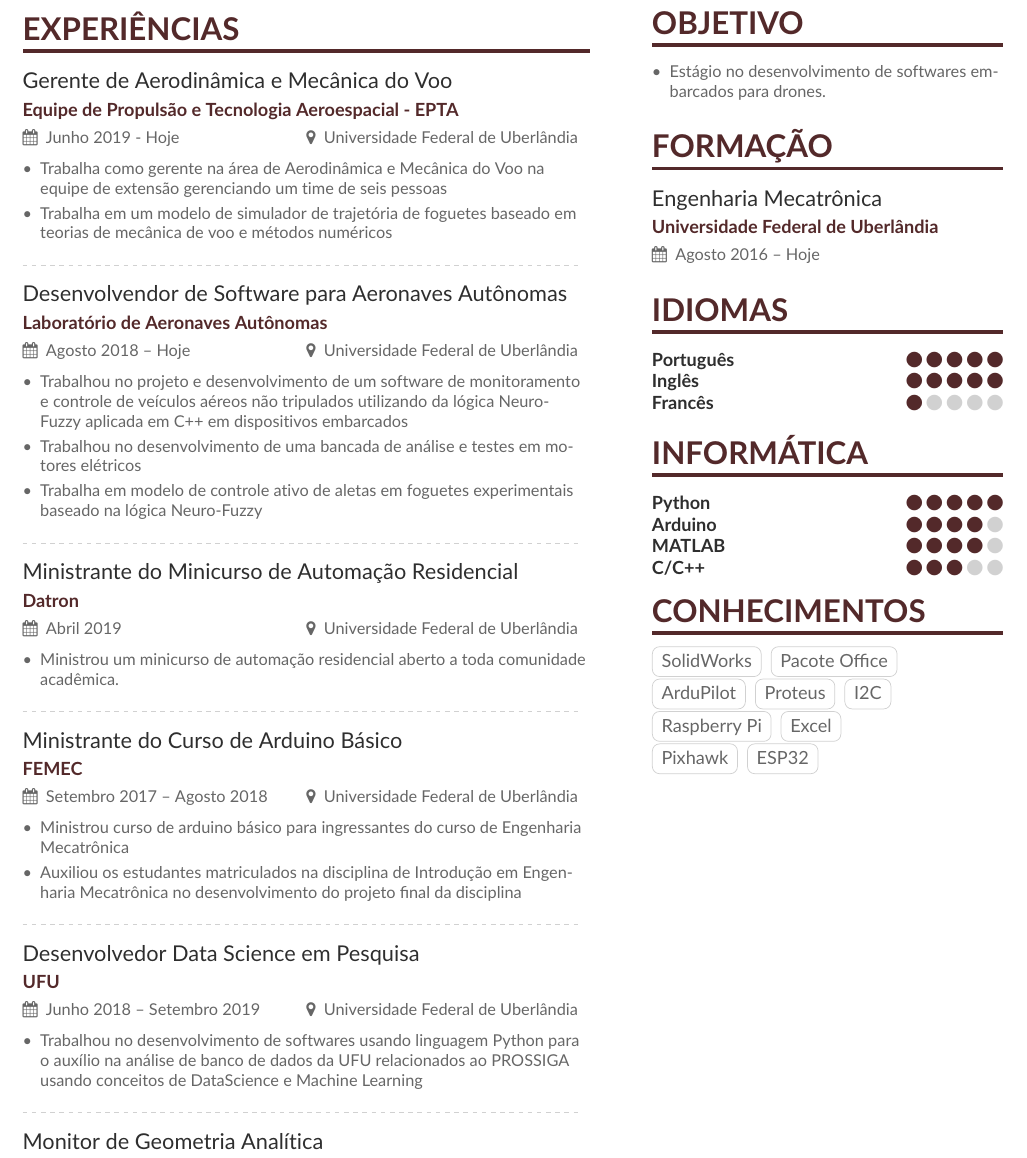
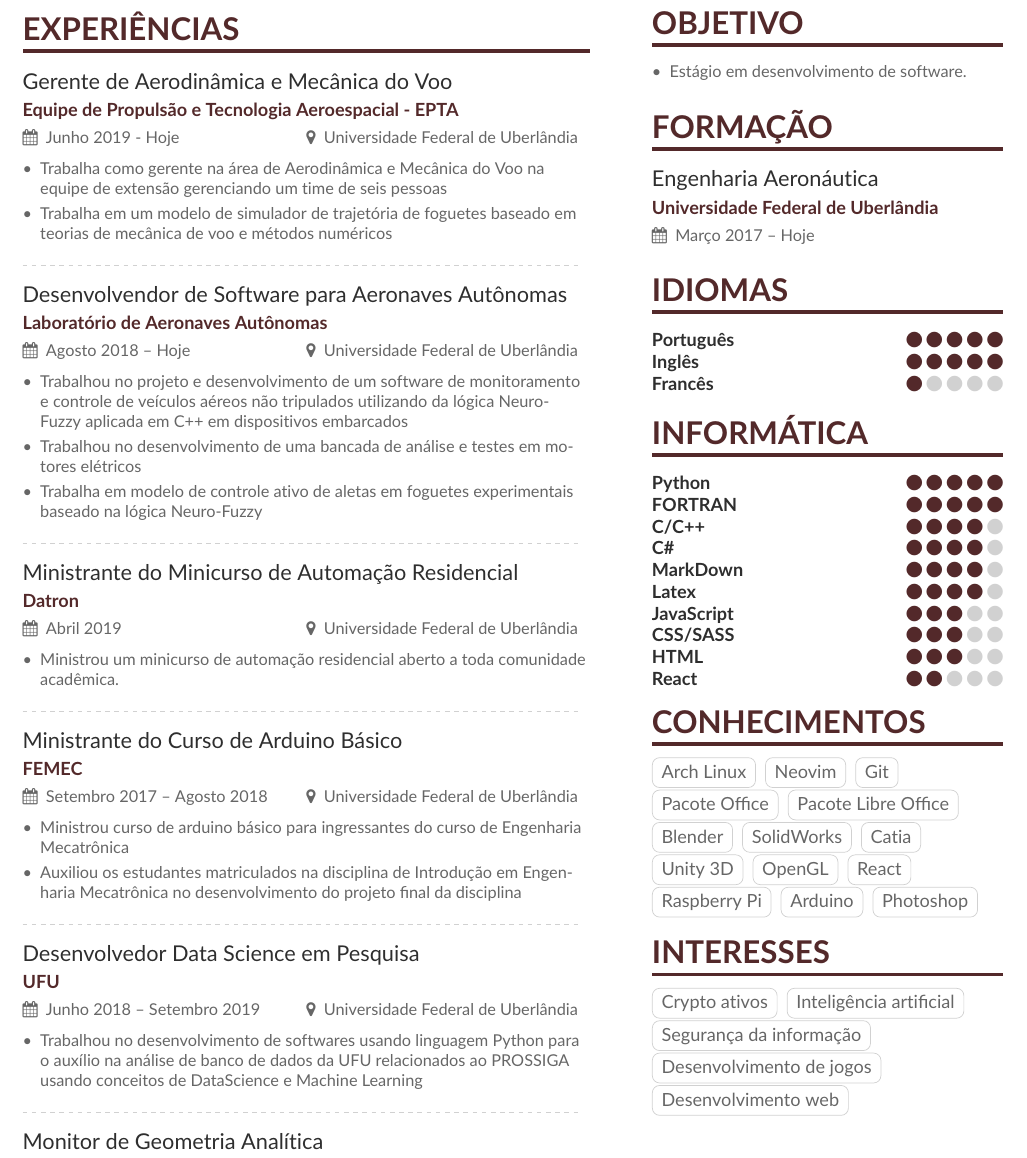
Before and after one commit to felipejoribeiro/my-dev-environment, a LaTeX CV (about_me/mmayer.tex, which reads about_me/page1sidebar.tex): part of the page, cut so that both start at the same text. Compiled offline with pdfLaTeX.

Commit message:
resume update

```diff
--- a/about_me/page1sidebar.tex
+++ b/about_me/page1sidebar.tex
@@ -21,14 +21,14 @@
 
 \cvsection{Objetivo}
 \begin{itemize}
-\item Estágio no desenvolvimento de softwares embarcados para drones.
+\item Estágio em desenvolvimento de software.
 \end{itemize}
 %\cvevent{}{}{}{}
 
 
 \cvsection{Formação}
 
-\cvevent{Engenharia Mecatrônica}{Universidade Federal de Uberlândia}{Agosto 2016 -- Hoje}{}
+\cvevent{Engenharia Aeronáutica}{Universidade Federal de Uberlândia}{Março 2017 -- Hoje}{}
 
 %\cvsection{Pontos Positivos}
 
@@ -50,45 +50,42 @@
 \cvsection{Informática}
 
 \cvskill{Python}{5}
+\cvskill{FORTRAN}{5}
 %\divider
 % \divider
-\cvskill{Arduino}{4}
-\cvskill{MATLAB}{4}
-\cvskill{C/C++}{3}
+\cvskill{C/C++}{4}
+\cvskill{C\#}{4}
+\cvskill{MarkDown}{4}
+\cvskill{Latex}{4}
+\cvskill{JavaScript}{3}
+\cvskill{CSS/SASS}{3}
+\cvskill{HTML}{3}
+\cvskill{React}{2}
 
 \cvsection{Conhecimentos}
 
+\cvtag{Arch Linux}
+\cvtag{Neovim}
+\cvtag{Git}
+\cvtag{Pacote Office}
+\cvtag{Pacote Libre Office}
+\cvtag{Blender}
 \cvtag{SolidWorks}
-\cvtag{Pacote Office}
-
-
-\cvtag{ArduPilot}
-\cvtag{Proteus}
-\cvtag{I2C}
-
+\cvtag{Catia}
+\cvtag{Unity 3D}
+\cvtag{OpenGL}
+\cvtag{React}
 
 \cvtag{Raspberry Pi}
-\cvtag{Excel}
-
-
-\cvtag{Pixhawk}
-\cvtag{ESP32}
+\cvtag{Arduino}
+\cvtag{Photoshop}
 
 
 
-%\cvsection{Interesses}
+\cvsection{Interesses}
 
-%\cvtag{Controle}
-%\cvtag{Aeronaves Autônomas}
-%\cvtag{Automação}
-%\cvtag{Impressão 3D}
-
-
-
-%\cvtag{Eletrônica}
-%\cvtag{Modelagem 3D}
-
-
-%\cvtag{Robótica}
-%\cvtag{Programação}
-%\cvevent{B.S.\ in Symbolic Systems}{Stanford University}{Sept 1993 -- June 1997}{}
+\cvtag{Crypto ativos}
+\cvtag{Inteligência artificial}
+\cvtag{Segurança da informação}
+\cvtag{Desenvolvimento de jogos}
+\cvtag{Desenvolvimento web}
```
Also changed, not shown: about_me/mmayer.tex (+5 -4 lines), about_me/mmayer.pdf, 8 other files.
